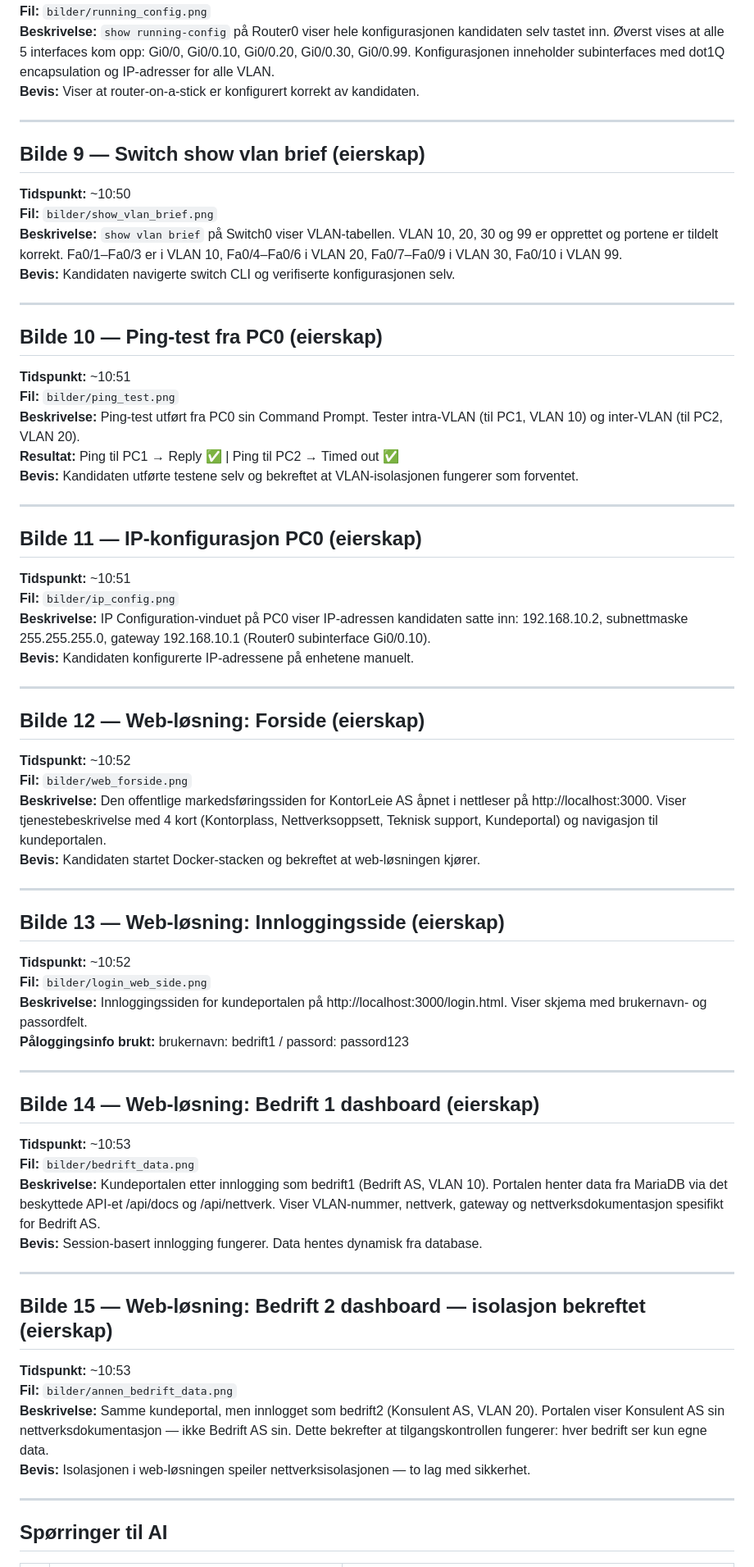
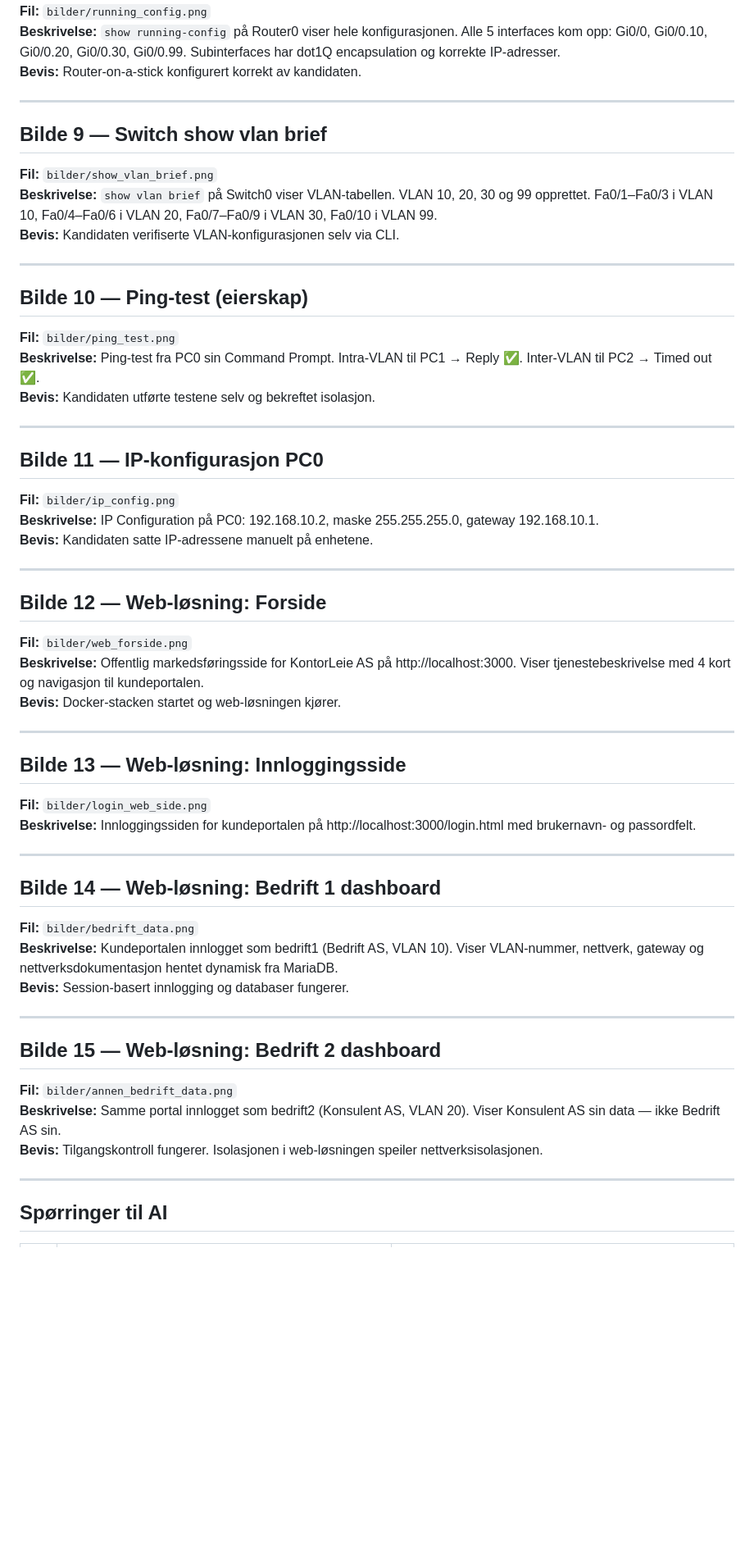
Before and after one commit to preztel/ITK2004-Eksamen-2026, a Markdown page: dokumentasjon/logg.md, the part around one of its changes. Shown at 82% size. GitHub-like rendering; blank space fills up the shorter version.

```diff
--- a/dokumentasjon/logg.md
+++ b/dokumentasjon/logg.md
@@ -68,63 +65,54 @@ Verktøy: Claude (claude.ai / Claude Code)
 **Fil:** `bilder/running_config.png`
-**Beskrivelse:** `show running-config` på Router0 viser hele konfigurasjonen kandidaten selv tastet inn. Øverst vises at alle 5 interfaces kom opp: Gi0/0, Gi0/0.10, Gi0/0.20, Gi0/0.30, Gi0/0.99. Konfigurasjonen inneholder subinterfaces med dot1Q encapsulation og IP-adresser for alle VLAN.
-**Bevis:** Viser at router-on-a-stick er konfigurert korrekt av kandidaten.
+**Beskrivelse:** `show running-config` på Router0 viser hele konfigurasjonen. Alle 5 interfaces kom opp: Gi0/0, Gi0/0.10, Gi0/0.20, Gi0/0.30, Gi0/0.99. Subinterfaces har dot1Q encapsulation og korrekte IP-adresser.
+**Bevis:** Router-on-a-stick konfigurert korrekt av kandidaten.
 
 ---
 
-## Bilde 9 — Switch show vlan brief (eierskap)
-**Tidspunkt:** ~10:50
+## Bilde 9 — Switch show vlan brief
 **Fil:** `bilder/show_vlan_brief.png`
-**Beskrivelse:** `show vlan brief` på Switch0 viser VLAN-tabellen. VLAN 10, 20, 30 og 99 er opprettet og portene er tildelt korrekt. Fa0/1–Fa0/3 er i VLAN 10, Fa0/4–Fa0/6 i VLAN 20, Fa0/7–Fa0/9 i VLAN 30, Fa0/10 i VLAN 99.
-**Bevis:** Kandidaten navigerte switch CLI og verifiserte konfigurasjonen selv.
+**Beskrivelse:** `show vlan brief` på Switch0 viser VLAN-tabellen. VLAN 10, 20, 30 og 99 opprettet. Fa0/1–Fa0/3 i VLAN 10, Fa0/4–Fa0/6 i VLAN 20, Fa0/7–Fa0/9 i VLAN 30, Fa0/10 i VLAN 99.
+**Bevis:** Kandidaten verifiserte VLAN-konfigurasjonen selv via CLI.
 
 ---
 
-## Bilde 10 — Ping-test fra PC0 (eierskap)
-**Tidspunkt:** ~10:51
+## Bilde 10 — Ping-test (eierskap)
 **Fil:** `bilder/ping_test.png`
-**Beskrivelse:** Ping-test utført fra PC0 sin Command Prompt. Tester intra-VLAN (til PC1, VLAN 10) og inter-VLAN (til PC2, VLAN 20).
-**Resultat:** Ping til PC1 → Reply ✅ | Ping til PC2 → Timed out ✅
-**Bevis:** Kandidaten utførte testene selv og bekreftet at VLAN-isolasjonen fungerer som forventet.
+**Beskrivelse:** Ping-test fra PC0 sin Command Prompt. Intra-VLAN til PC1 → Reply ✅. Inter-VLAN til PC2 → Timed out ✅.
+**Bevis:** Kandidaten utførte testene selv og bekreftet isolasjon.
 
 ---
 
-## Bilde 11 — IP-konfigurasjon PC0 (eierskap)
-**Tidspunkt:** ~10:51
+## Bilde 11 — IP-konfigurasjon PC0
 **Fil:** `bilder/ip_config.png`
-**Beskrivelse:** IP Configuration-vinduet på PC0 viser IP-adressen kandidaten satte inn: 192.168.10.2, subnettmaske 255.255.255.0, gateway 192.168.10.1 (Router0 subinterface Gi0/0.10).
-**Bevis:** Kandidaten konfigurerte IP-adressene på enhetene manuelt.
+**Beskrivelse:** IP Configuration på PC0: 192.168.10.2, maske 255.255.255.0, gateway 192.168.10.1.
+**Bevis:** Kandidaten satte IP-adressene manuelt på enhetene.
 
 ---
 
-## Bilde 12 — Web-løsning: Forside (eierskap)
-**Tidspunkt:** ~10:52
+## Bilde 12 — Web-løsning: Forside
 **Fil:** `bilder/web_forside.png`
-**Beskrivelse:** Den offentlige markedsføringssiden for KontorLeie AS åpnet i nettleser på http://localhost:3000. Viser tjenestebeskrivelse med 4 kort (Kontorplass, Nettverksoppsett, Teknisk support, Kundeportal) og navigasjon til kundeportalen.
-**Bevis:** Kandidaten startet Docker-stacken og bekreftet at web-løsningen kjører.
+**Beskrivelse:** Offentlig markedsføringsside for KontorLeie AS på http://localhost:3000. Viser tjenestebeskrivelse med 4 kort og navigasjon til kundeportalen.
+**Bevis:** Docker-stacken startet og web-løsningen kjører.
 
 ---
 
-## Bilde 13 — Web-løsning: Innloggingsside (eierskap)
-**Tidspunkt:** ~10:52
+## Bilde 13 — Web-løsning: Innloggingsside
 **Fil:** `bilder/login_web_side.png`
-**Beskrivelse:** Innloggingssiden for kundeportalen på http://localhost:3000/login.html. Viser skjema med brukernavn- og passordfelt.
-**Påloggingsinfo brukt:** brukernavn: bedrift1 / passord: passord123
+**Beskrivelse:** Innloggingssiden for kundeportalen på http://localhost:3000/login.html med brukernavn- og passordfelt.
 
 ---
 
-## Bilde 14 — Web-løsning: Bedrift 1 dashboard (eierskap)
-**Tidspunkt:** ~10:53
+## Bilde 14 — Web-løsning: Bedrift 1 dashboard
 **Fil:** `bilder/bedrift_data.png`
-**Beskrivelse:** Kundeportalen etter innlogging som bedrift1 (Bedrift AS, VLAN 10). Portalen henter data fra MariaDB via det beskyttede API-et /api/docs og /api/nettverk. Viser VLAN-nummer, nettverk, gateway og nettverksdokumentasjon spesifikt for Bedrift AS.
-**Bevis:** Session-basert innlogging fungerer. Data hentes dynamisk fra database.
+**Beskrivelse:** Kundeportalen innlogget som bedrift1 (Bedrift AS, VLAN 10). Viser VLAN-nummer, nettverk, gateway og nettverksdokumentasjon hentet dynamisk fra MariaDB.
+**Bevis:** Session-basert innlogging og databaser fungerer.
 
 ---
 
-## Bilde 15 — Web-løsning: Bedrift 2 dashboard — isolasjon bekreftet (eierskap)
-**Tidspunkt:** ~10:53
+## Bilde 15 — Web-løsning: Bedrift 2 dashboard
 **Fil:** `bilder/annen_bedrift_data.png`
-**Beskrivelse:** Samme kundeportal, men innlogget som bedrift2 (Konsulent AS, VLAN 20). Portalen viser Konsulent AS sin nettverksdokumentasjon — ikke Bedrift AS sin. Dette bekrefter at tilgangskontrollen fungerer: hver bedrift ser kun egne data.
-**Bevis:** Isolasjonen i web-løsningen speiler nettverksisolasjonen — to lag med sikkerhet.
+**Beskrivelse:** Samme portal innlogget som bedrift2 (Konsulent AS, VLAN 20). Viser Konsulent AS sin data — ikke Bedrift AS sin.
+**Bevis:** Tilgangskontroll fungerer. Isolasjonen i web-løsningen speiler nettverksisolasjonen.
 
 ---
 
```
Also changed, not shown: other parts of dokumentasjon/logg.md (+33 -31 lines).
